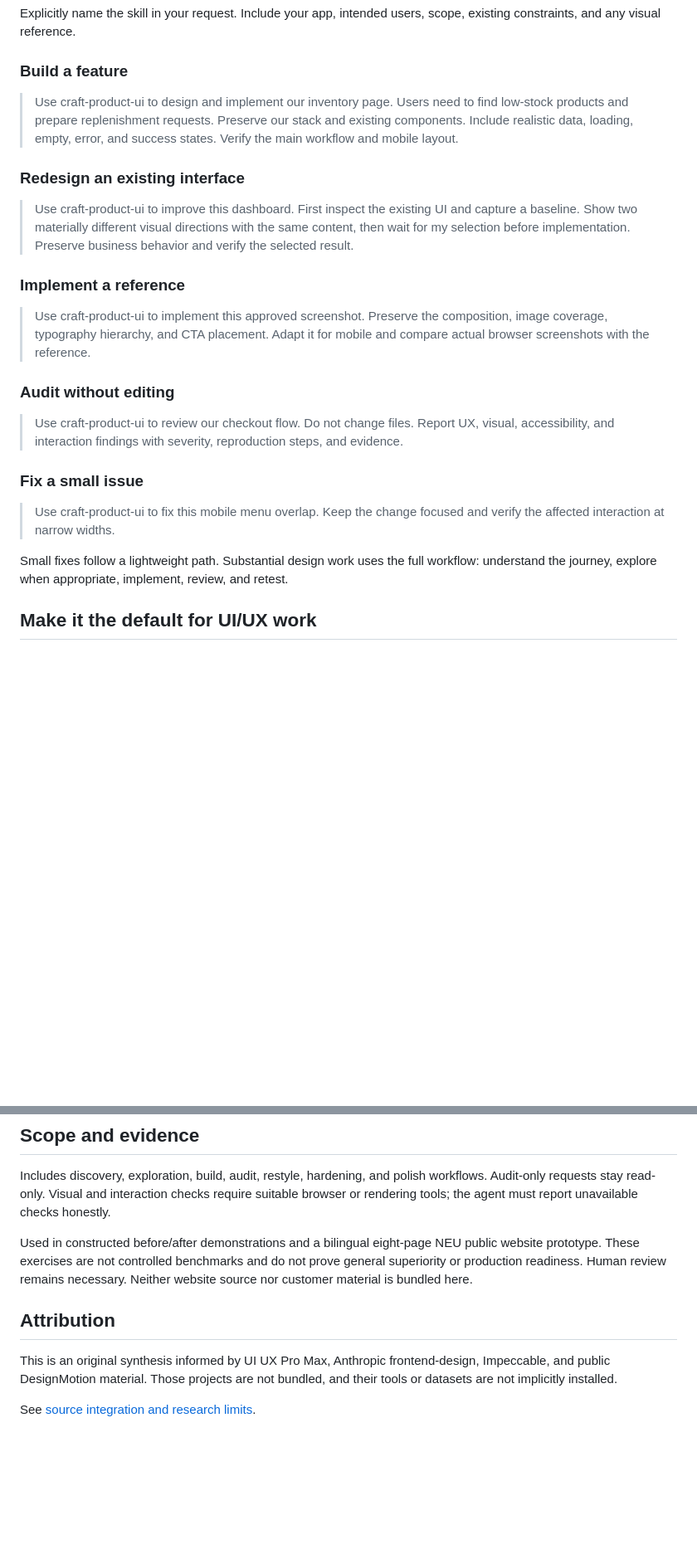
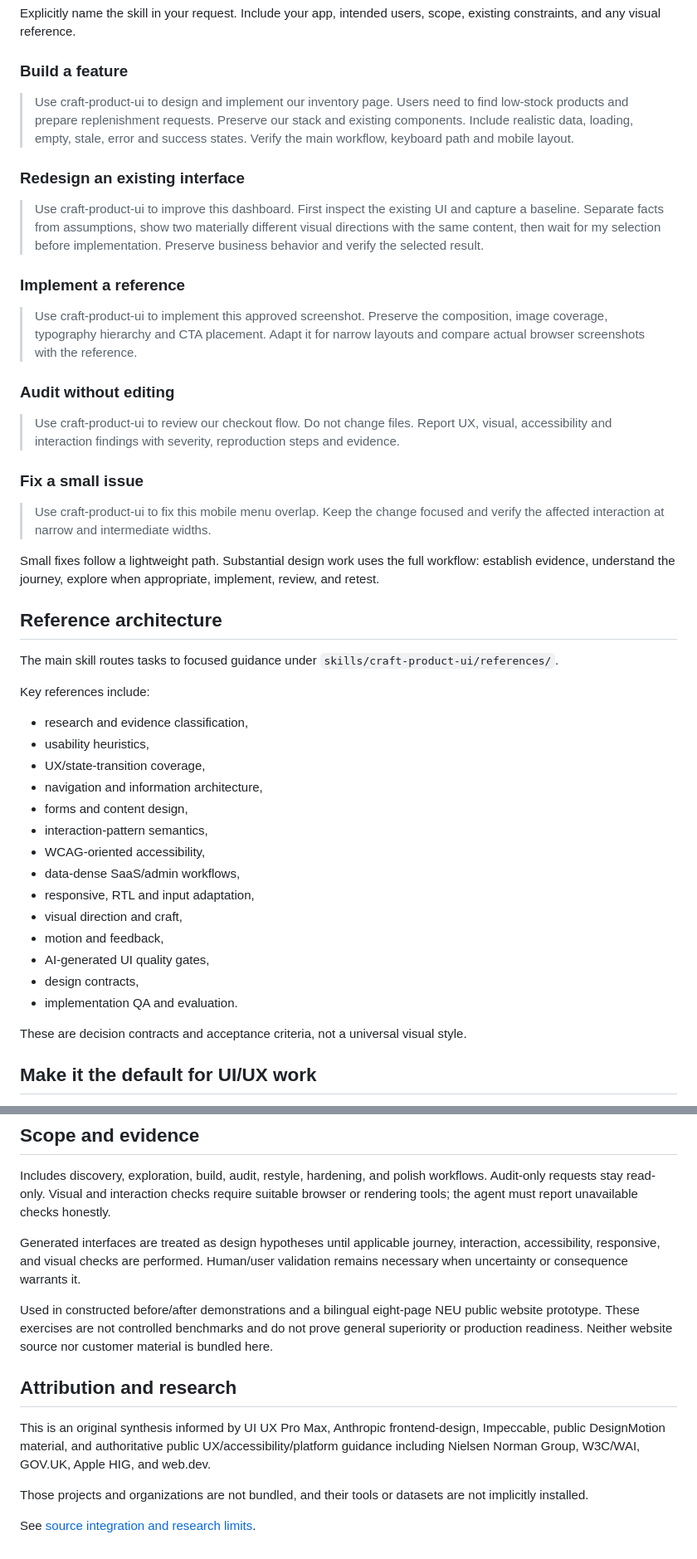
Before and after one commit to mohammadsafia/staff-design-studio, a Markdown page: README.md, 2 parts joined by grey strips. Shown at 83% size. GitHub-like rendering; blank space fills up the shorter version.

Commit message:
docs: describe expanded UX evidence system

```diff
--- a/README.md
+++ b/README.md
@@ -63,25 +65,47 @@ Explicitly name the skill in your request. Include your app, intended users, sco
 
 ### Build a feature
 
-> Use craft-product-ui to design and implement our inventory page. Users need to find low-stock products and prepare replenishment requests. Preserve our stack and existing components. Include realistic data, loading, empty, error, and success states. Verify the main workflow and mobile layout.
+> Use craft-product-ui to design and implement our inventory page. Users need to find low-stock products and prepare replenishment requests. Preserve our stack and existing components. Include realistic data, loading, empty, stale, error and success states. Verify the main workflow, keyboard path and mobile layout.
 
 ### Redesign an existing interface
 
-> Use craft-product-ui to improve this dashboard. First inspect the existing UI and capture a baseline. Show two materially different visual directions with the same content, then wait for my selection before implementation. Preserve business behavior and verify the selected result.
+> Use craft-product-ui to improve this dashboard. First inspect the existing UI and capture a baseline. Separate facts from assumptions, show two materially different visual directions with the same content, then wait for my selection before implementation. Preserve business behavior and verify the selected result.
 
 ### Implement a reference
 
-> Use craft-product-ui to implement this approved screenshot. Preserve the composition, image coverage, typography hierarchy, and CTA placement. Adapt it for mobile and compare actual browser screenshots with the reference.
+> Use craft-product-ui to implement this approved screenshot. Preserve the composition, image coverage, typography hierarchy and CTA placement. Adapt it for narrow layouts and compare actual browser screenshots with the reference.
 
 ### Audit without editing
 
-> Use craft-product-ui to review our checkout flow. Do not change files. Report UX, visual, accessibility, and interaction findings with severity, reproduction steps, and evidence.
+> Use craft-product-ui to review our checkout flow. Do not change files. Report UX, visual, accessibility and interaction findings with severity, reproduction steps and evidence.
 
 ### Fix a small issue
 
-> Use craft-product-ui to fix this mobile menu overlap. Keep the change focused and verify the affected interaction at narrow widths.
+> Use craft-product-ui to fix this mobile menu overlap. Keep the change focused and verify the affected interaction at narrow and intermediate widths.
 
-Small fixes follow a lightweight path. Substantial design work uses the full workflow: understand the journey, explore when appropriate, implement, review, and retest.
+Small fixes follow a lightweight path. Substantial design work uses the full workflow: establish evidence, understand the journey, explore when appropriate, implement, review, and retest.
+
+## Reference architecture
+
+The main skill routes tasks to focused guidance under `skills/craft-product-ui/references/`.
+
+Key references include:
+- research and evidence classification,
+- usability heuristics,
+- UX/state-transition coverage,
+- navigation and information architecture,
+- forms and content design,
+- interaction-pattern semantics,
+- WCAG-oriented accessibility,
+- data-dense SaaS/admin workflows,
+- responsive, RTL and input adaptation,
+- visual direction and craft,
+- motion and feedback,
+- AI-generated UI quality gates,
+- design contracts,
+- implementation QA and evaluation.
+
+These are decision contracts and acceptance criteria, not a universal visual style.
 
 ## Make it the default for UI/UX work
 
@@ -139,10 +164,14 @@ For team projects, review skill updates through PRs so changes to the design wor
 
 Includes discovery, exploration, build, audit, restyle, hardening, and polish workflows. Audit-only requests stay read-only. Visual and interaction checks require suitable browser or rendering tools; the agent must report unavailable checks honestly.
 
-Used in constructed before/after demonstrations and a bilingual eight-page NEU public website prototype. These exercises are not controlled benchmarks and do not prove general superiority or production readiness. Human review remains necessary. Neither website source nor customer material is bundled here.
+Generated interfaces are treated as design hypotheses until applicable journey, interaction, accessibility, responsive, and visual checks are performed. Human/user validation remains necessary when uncertainty or consequence warrants it.
 
-## Attribution
+Used in constructed before/after demonstrations and a bilingual eight-page NEU public website prototype. These exercises are not controlled benchmarks and do not prove general superiority or production readiness. Neither website source nor customer material is bundled here.
 
-This is an original synthesis informed by UI UX Pro Max, Anthropic frontend-design, Impeccable, and public DesignMotion material. Those projects are not bundled, and their tools or datasets are not implicitly installed.
+## Attribution and research
+
+This is an original synthesis informed by UI UX Pro Max, Anthropic frontend-design, Impeccable, public DesignMotion material, and authoritative public UX/accessibility/platform guidance including Nielsen Norman Group, W3C/WAI, GOV.UK, Apple HIG, and web.dev.
+
+Those projects and organizations are not bundled, and their tools or datasets are not implicitly installed.
 
 See [source integration and research limits](skills/craft-product-ui/references/source-integration.md).
```
Also changed, not shown: other parts of README.md (+6 -3 lines).
